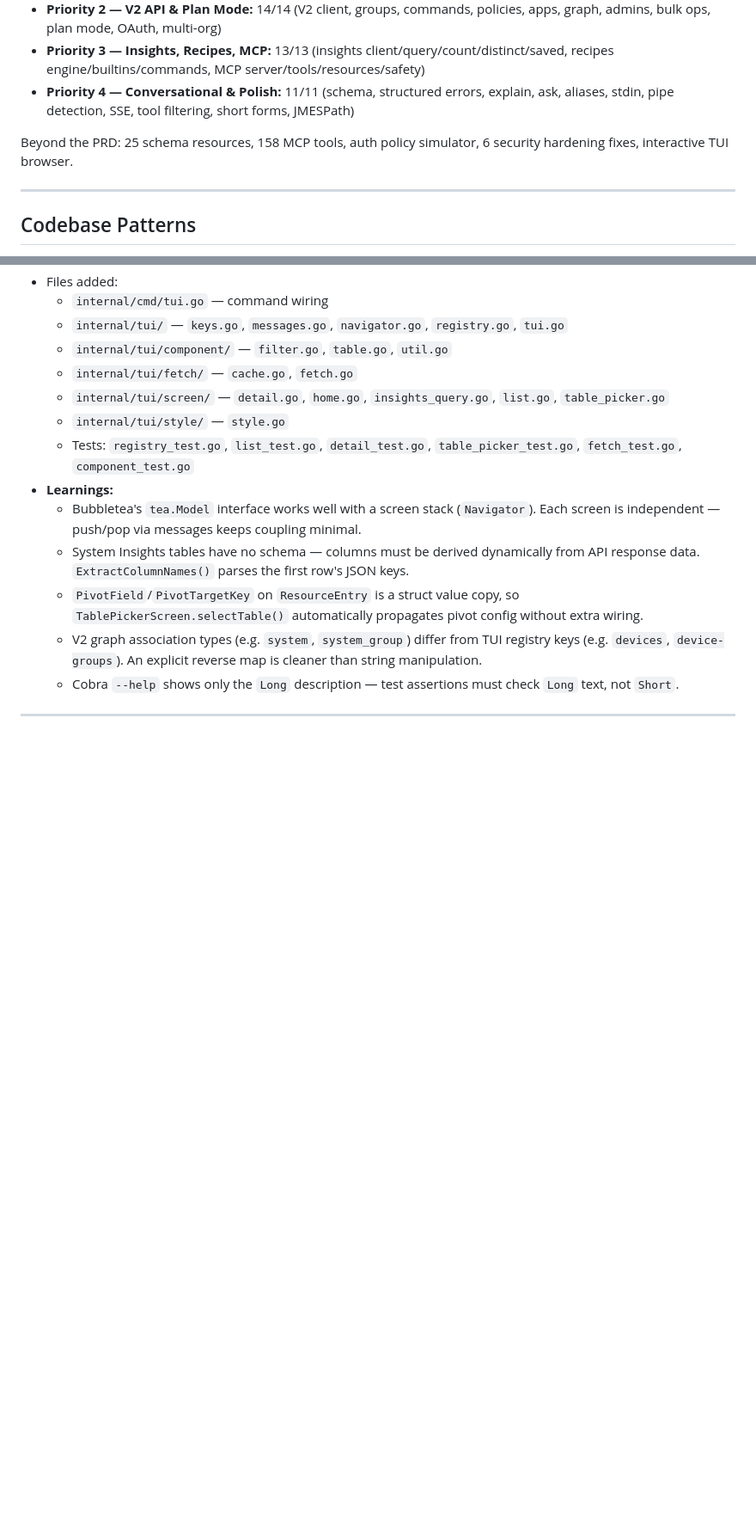
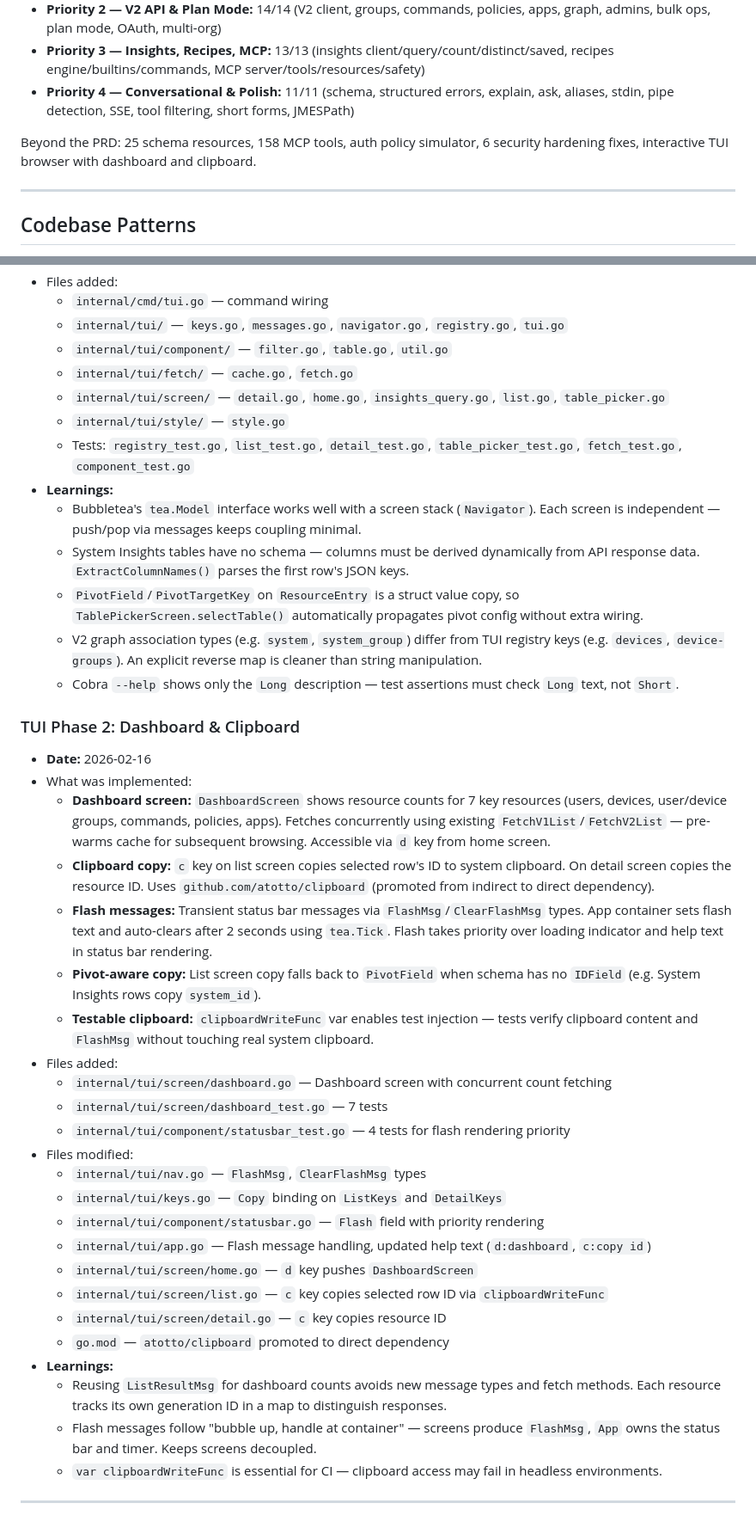
Before and after one commit to TheJumpCloud/jc-cli, a Markdown page: progress.md, 2 parts joined by grey strips. Shown at 86% size. GitHub-like rendering; blank space fills up the shorter version.

Commit message:
docs: update progress.md with TUI Phase 2 dashboard and clipboard
Co-Authored-By: Claude Opus 4.6 <noreply@anthropic.com>

```diff
--- a/progress.md
+++ b/progress.md
@@ -7,7 +7,7 @@ All 60 user stories (US-001 through US-060) across 5 priority tiers are fully im
 - **Priority 3 — Insights, Recipes, MCP:** 13/13 (insights client/query/count/distinct/saved, recipes engine/builtins/commands, MCP server/tools/resources/safety)
 - **Priority 4 — Conversational & Polish:** 11/11 (schema, structured errors, explain, ask, aliases, stdin, pipe detection, SSE, tool filtering, short forms, JMESPath)
 
-Beyond the PRD: 25 schema resources, 158 MCP tools, auth policy simulator, 6 security hardening fixes, interactive TUI browser.
+Beyond the PRD: 25 schema resources, 158 MCP tools, auth policy simulator, 6 security hardening fixes, interactive TUI browser with dashboard and clipboard.
 
 ---
 
@@ -1317,4 +1317,30 @@ Beyond the PRD: 25 schema resources, 158 MCP tools, auth policy simulator, 6 sec
   - `PivotField`/`PivotTargetKey` on `ResourceEntry` is a struct value copy, so `TablePickerScreen.selectTable()` automatically propagates pivot config without extra wiring.
   - V2 graph association types (e.g. `system`, `system_group`) differ from TUI registry keys (e.g. `devices`, `device-groups`). An explicit reverse map is cleaner than string manipulation.
   - Cobra `--help` shows only the `Long` description — test assertions must check `Long` text, not `Short`.
+
+### TUI Phase 2: Dashboard & Clipboard
+- **Date:** 2026-02-16
+- What was implemented:
+  - **Dashboard screen:** `DashboardScreen` shows resource counts for 7 key resources (users, devices, user/device groups, commands, policies, apps). Fetches concurrently using existing `FetchV1List`/`FetchV2List` — pre-warms cache for subsequent browsing. Accessible via `d` key from home screen.
+  - **Clipboard copy:** `c` key on list screen copies selected row's ID to system clipboard. On detail screen copies the resource ID. Uses `github.com/atotto/clipboard` (promoted from indirect to direct dependency).
+  - **Flash messages:** Transient status bar messages via `FlashMsg`/`ClearFlashMsg` types. App container sets flash text and auto-clears after 2 seconds using `tea.Tick`. Flash takes priority over loading indicator and help text in status bar rendering.
+  - **Pivot-aware copy:** List screen copy falls back to `PivotField` when schema has no `IDField` (e.g. System Insights rows copy `system_id`).
+  - **Testable clipboard:** `clipboardWriteFunc` var enables test injection — tests verify clipboard content and `FlashMsg` without touching real system clipboard.
+- Files added:
+  - `internal/tui/screen/dashboard.go` — Dashboard screen with concurrent count fetching
+  - `internal/tui/screen/dashboard_test.go` — 7 tests
+  - `internal/tui/component/statusbar_test.go` — 4 tests for flash rendering priority
+- Files modified:
+  - `internal/tui/nav.go` — `FlashMsg`, `ClearFlashMsg` types
+  - `internal/tui/keys.go` — `Copy` binding on `ListKeys` and `DetailKeys`
+  - `internal/tui/component/statusbar.go` — `Flash` field with priority rendering
+  - `internal/tui/app.go` — Flash message handling, updated help text (`d:dashboard`, `c:copy id`)
+  - `internal/tui/screen/home.go` — `d` key pushes `DashboardScreen`
+  - `internal/tui/screen/list.go` — `c` key copies selected row ID via `clipboardWriteFunc`
+  - `internal/tui/screen/detail.go` — `c` key copies resource ID
+  - `go.mod` — `atotto/clipboard` promoted to direct dependency
+- **Learnings:**
+  - Reusing `ListResultMsg` for dashboard counts avoids new message types and fetch methods. Each resource tracks its own generation ID in a map to distinguish responses.
+  - Flash messages follow "bubble up, handle at container" — screens produce `FlashMsg`, `App` owns the status bar and timer. Keeps screens decoupled.
+  - `var clipboardWriteFunc` is essential for CI — clipboard access may fail in headless environments.
 ---
```
